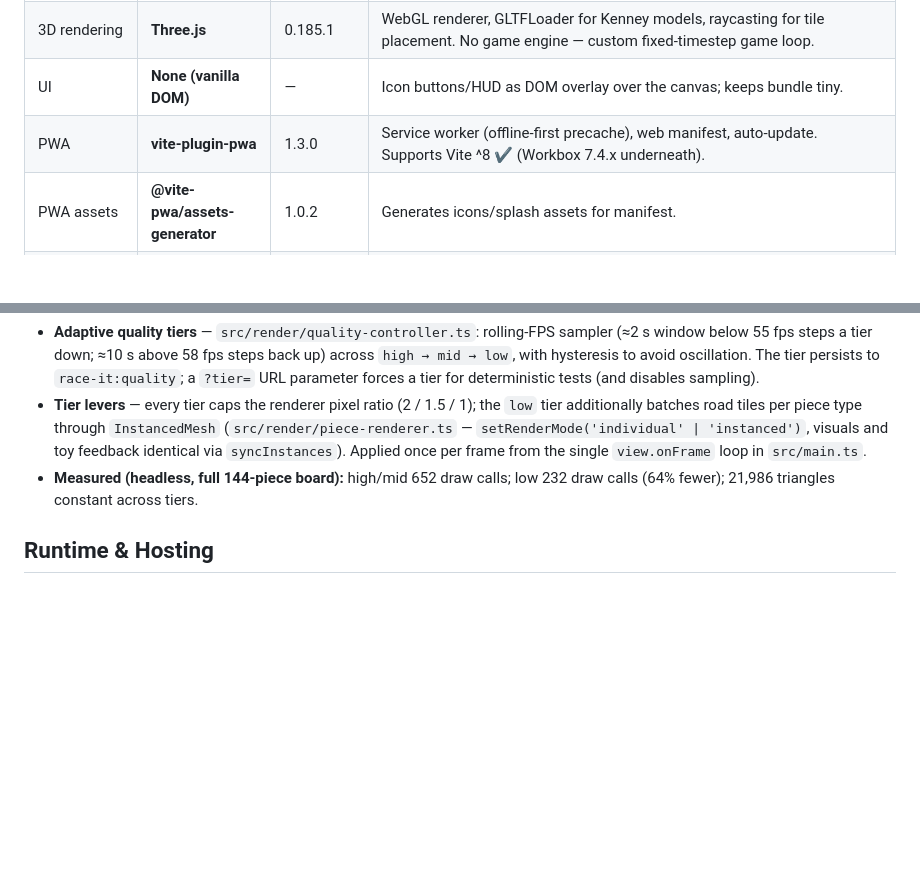
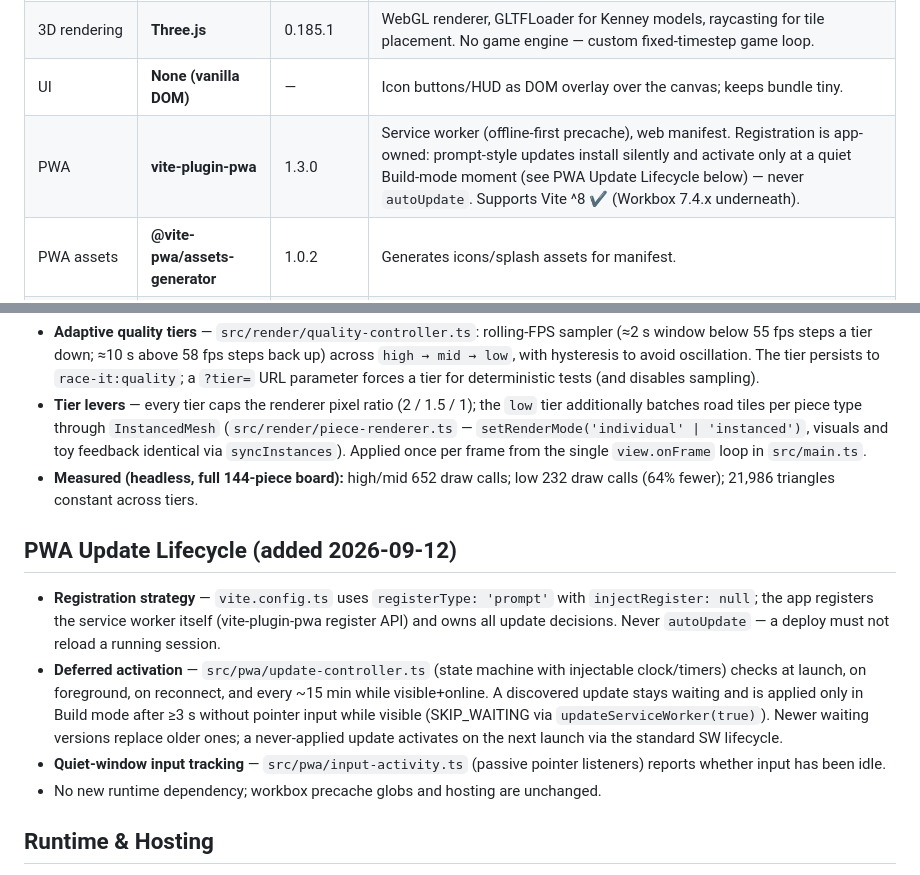
Before and after one commit to mansyar/race-it, a Markdown page: conductor/tech-stack.md, 2 parts joined by grey strips. Drawn GitHub-style; blank space fills up the shorter version.

Commit message:
docs(tech-stack): Document PWA update lifecycle

```diff
--- a/conductor/tech-stack.md
+++ b/conductor/tech-stack.md
@@ -12,7 +12,7 @@ Vanilla TypeScript + Three.js, no UI framework, no game engine. A lean static PW
 | Build tool | **Vite** | 8.2.2 | Dev server + static bundling. Requires Node ^20.19 or ≥22.12 (local Node 24.16.0 ✔). |
 | 3D rendering | **Three.js** | 0.185.1 | WebGL renderer, GLTFLoader for Kenney models, raycasting for tile placement. No game engine — custom fixed-timestep game loop. |
 | UI | **None (vanilla DOM)** | — | Icon buttons/HUD as DOM overlay over the canvas; keeps bundle tiny. |
-| PWA | **vite-plugin-pwa** | 1.3.0 | Service worker (offline-first precache), web manifest, auto-update. Supports Vite ^8 ✔ (Workbox 7.4.x underneath). |
+| PWA | **vite-plugin-pwa** | 1.3.0 | Service worker (offline-first precache), web manifest. Registration is app-owned: prompt-style updates install silently and activate only at a quiet Build-mode moment (see PWA Update Lifecycle below) — never `autoUpdate`. Supports Vite ^8 ✔ (Workbox 7.4.x underneath). |
 | PWA assets | **@vite-pwa/assets-generator** | 1.0.2 | Generates icons/splash assets for manifest. |
 | Testing | **Vitest** | 5.0.0 | Unit tests for track validation, race logic, storage. Supports Vite ^8 ✔. |
 | E2E testing | **Playwright** | exact pin at install | Chromium-only suite: smoke (boot + demo-loop race), shelf save/load/delete, a landscape picker regression (RACE reachable and starts the race in a 390px-tall viewport), and a headed Chrome installability gate (CDP) against the production build via `vite preview`; browsers cached in CI. |
@@ -39,6 +39,12 @@ Vanilla TypeScript + Three.js, no UI framework, no game engine. A lean static PW
 - **Tier levers** — every tier caps the renderer pixel ratio (2 / 1.5 / 1); the `low` tier additionally batches road tiles per piece type through `InstancedMesh` (`src/render/piece-renderer.ts` — `setRenderMode('individual' | 'instanced')`, visuals and toy feedback identical via `syncInstances`). Applied once per frame from the single `view.onFrame` loop in `src/main.ts`.
 - **Measured (headless, full 144-piece board):** high/mid 652 draw calls; low 232 draw calls (64% fewer); 21,986 triangles constant across tiers.
 
+## PWA Update Lifecycle (added 2026-09-12)
+- **Registration strategy** — `vite.config.ts` uses `registerType: 'prompt'` with `injectRegister: null`; the app registers the service worker itself (vite-plugin-pwa register API) and owns all update decisions. Never `autoUpdate` — a deploy must not reload a running session.
+- **Deferred activation** — `src/pwa/update-controller.ts` (state machine with injectable clock/timers) checks at launch, on foreground, on reconnect, and every ~15 min while visible+online. A discovered update stays waiting and is applied only in Build mode after ≥3 s without pointer input while visible (SKIP_WAITING via `updateServiceWorker(true)`). Newer waiting versions replace older ones; a never-applied update activates on the next launch via the standard SW lifecycle.
+- **Quiet-window input tracking** — `src/pwa/input-activity.ts` (passive pointer listeners) reports whether input has been idle.
+- No new runtime dependency; workbox precache globs and hosting are unchanged.
+
 ## Runtime & Hosting
 - **Runtime:** modern evergreen mobile browsers — iOS Safari 16+, Android Chrome 110+.
 - **Hosting:** containerized static PWA served by **nginx:alpine** over **HTTPS** on the customer's **Coolify** instance (required for service worker/PWA install). No backend, no database.
```
